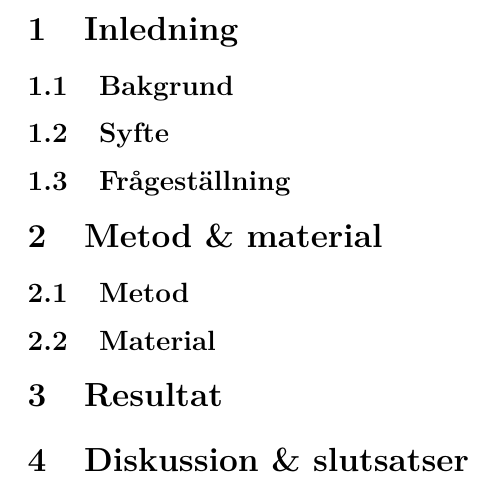
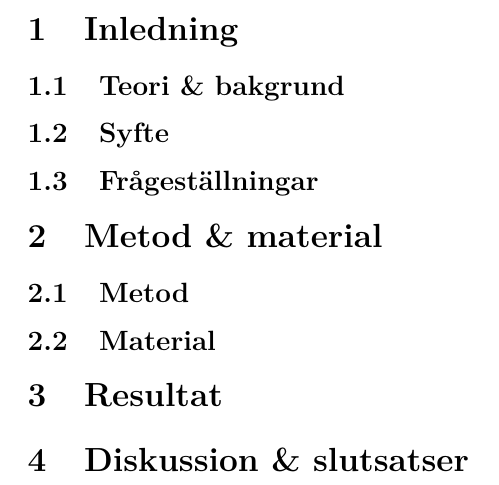
Before and after one commit to W-johansson/Gymnasiearbete, a LaTeX document (main.tex, which reads inledning.tex): part of page 2 of 2, cut so that both start at the same text. Compiled offline with pdfLaTeX.

Commit message:
ändring

```diff
--- /dev/null
+++ b/inledning.tex
@@ -0,0 +1,5 @@
+\subsection{Teori \& bakgrund}
+
+\subsection{Syfte}
+
+\subsection{Frågeställningar}
--- a/main.tex
+++ b/main.tex
@@ -28,12 +28,8 @@
 \end{titlepage}
 
 \section{Inledning}
+\input{inledning}
 
-\subsection{Bakgrund}
-
-\subsection{Syfte}
-
-\subsection{Frågeställning}
 
 \section{Metod \& material}
 
```
